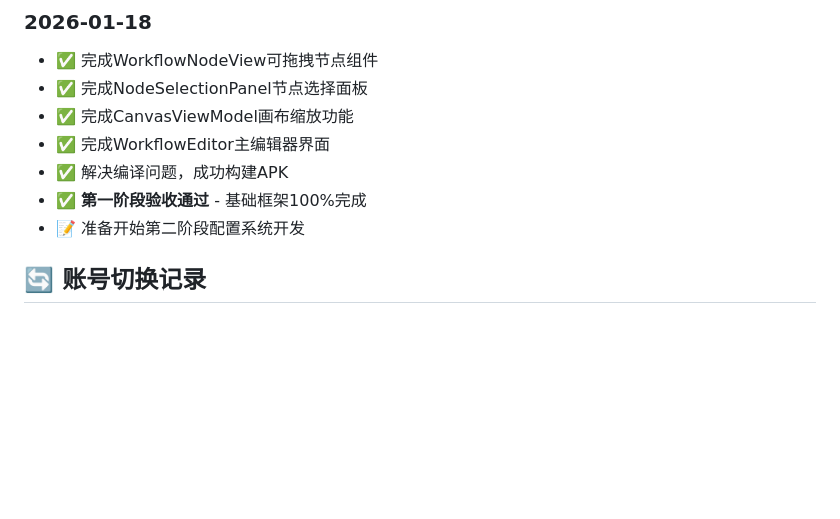
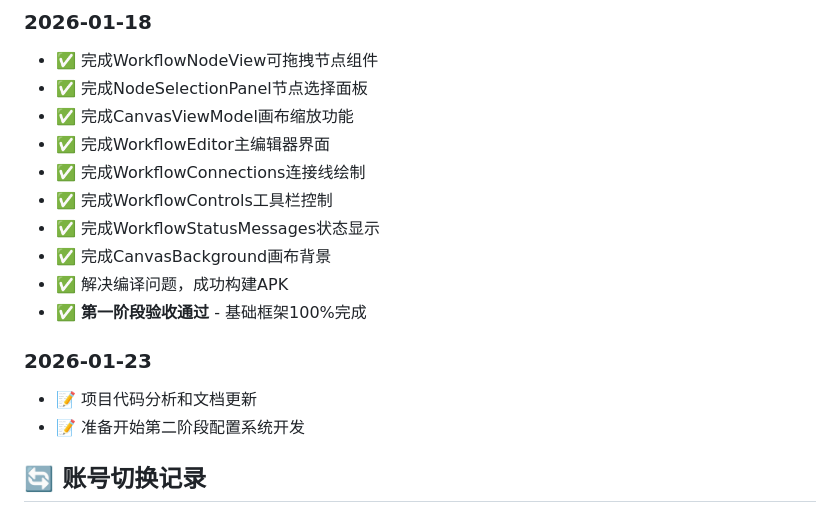
Before and after one commit to dogcodes/AutoFlow, a Markdown page: 开发文档/项目管理/进度追踪.md, the part around one of its changes. Rendered like a GitHub page; blank space fills up the shorter version.

```diff
--- a/开发文档/项目管理/进度追踪.md
+++ b/开发文档/项目管理/进度追踪.md
@@ -116,8 +126,15 @@
 - ✅ 完成NodeSelectionPanel节点选择面板
 - ✅ 完成CanvasViewModel画布缩放功能
 - ✅ 完成WorkflowEditor主编辑器界面
+- ✅ 完成WorkflowConnections连接线绘制
+- ✅ 完成WorkflowControls工具栏控制
+- ✅ 完成WorkflowStatusMessages状态显示
+- ✅ 完成CanvasBackground画布背景
 - ✅ 解决编译问题，成功构建APK
 - ✅ **第一阶段验收通过** - 基础框架100%完成
+
+### 2026-01-23
+- 📝 项目代码分析和文档更新
 - 📝 准备开始第二阶段配置系统开发
 
 ## 🔄 账号切换记录
```
Also changed, not shown: other parts of 开发文档/项目管理/进度追踪.md (+27 -17 lines), 开发文档/00-项目概述.md (+4 -1 lines).
